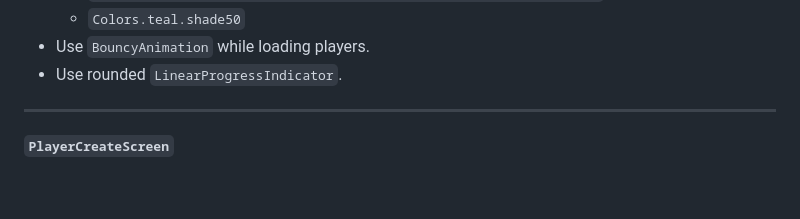
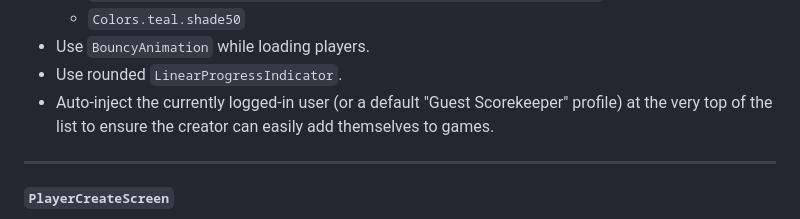
Before and after one commit to MrTaz/mini_golf_tracker, a Markdown page: docs/master-todo-list.md, the part around one of its changes. Drawn GitHub-style; blank space fills up the shorter version.

Commit message:
docs(todo): updated master todo list

```diff
--- a/docs/master-todo-list.md
+++ b/docs/master-todo-list.md
@@ -806,6 +806,7 @@ Consolidated into:
   * `Colors.teal.shade50`
 * Use `BouncyAnimation` while loading players.
 * Use rounded `LinearProgressIndicator`.
+* Auto-inject the currently logged-in user (or a default "Guest Scorekeeper" profile) at the very top of the list to ensure the creator can easily add themselves to games.
 
 ---
 
```
Also changed, not shown: other parts of docs/master-todo-list.md (+1 -1 lines).
